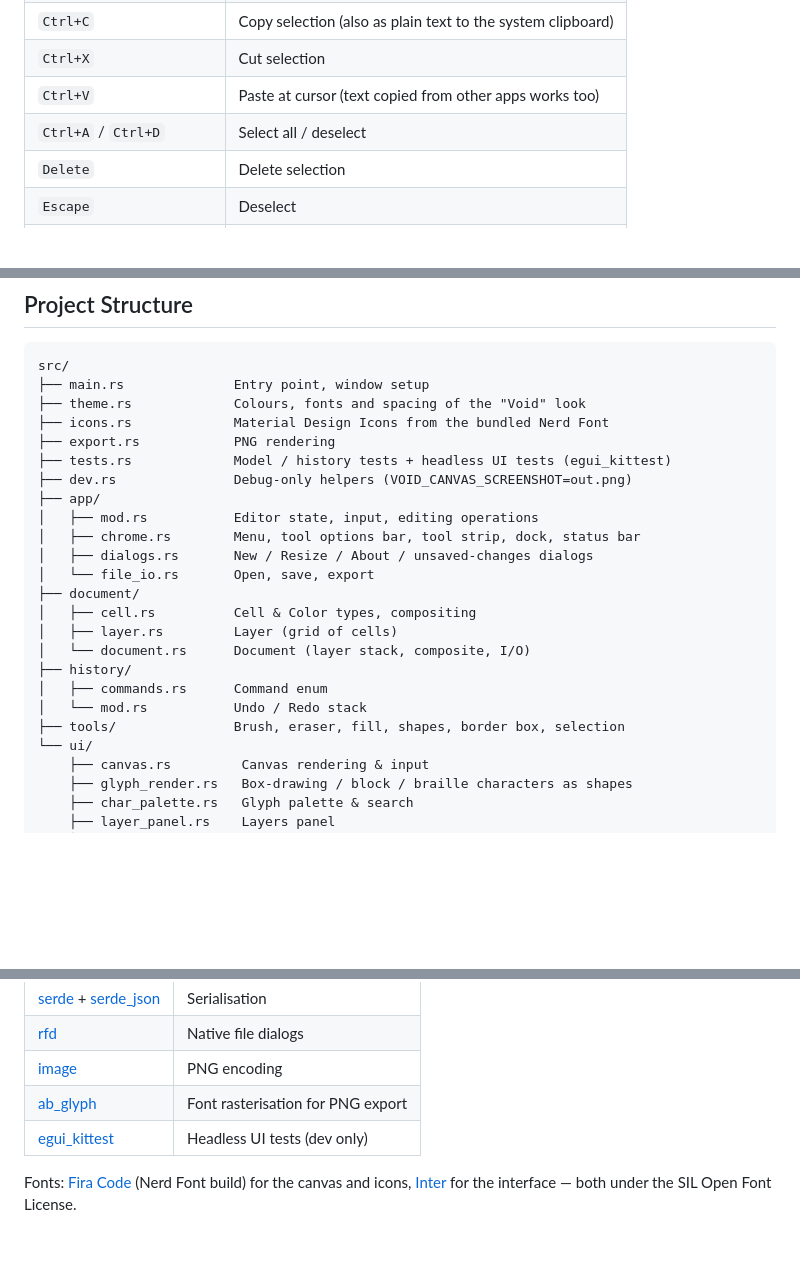
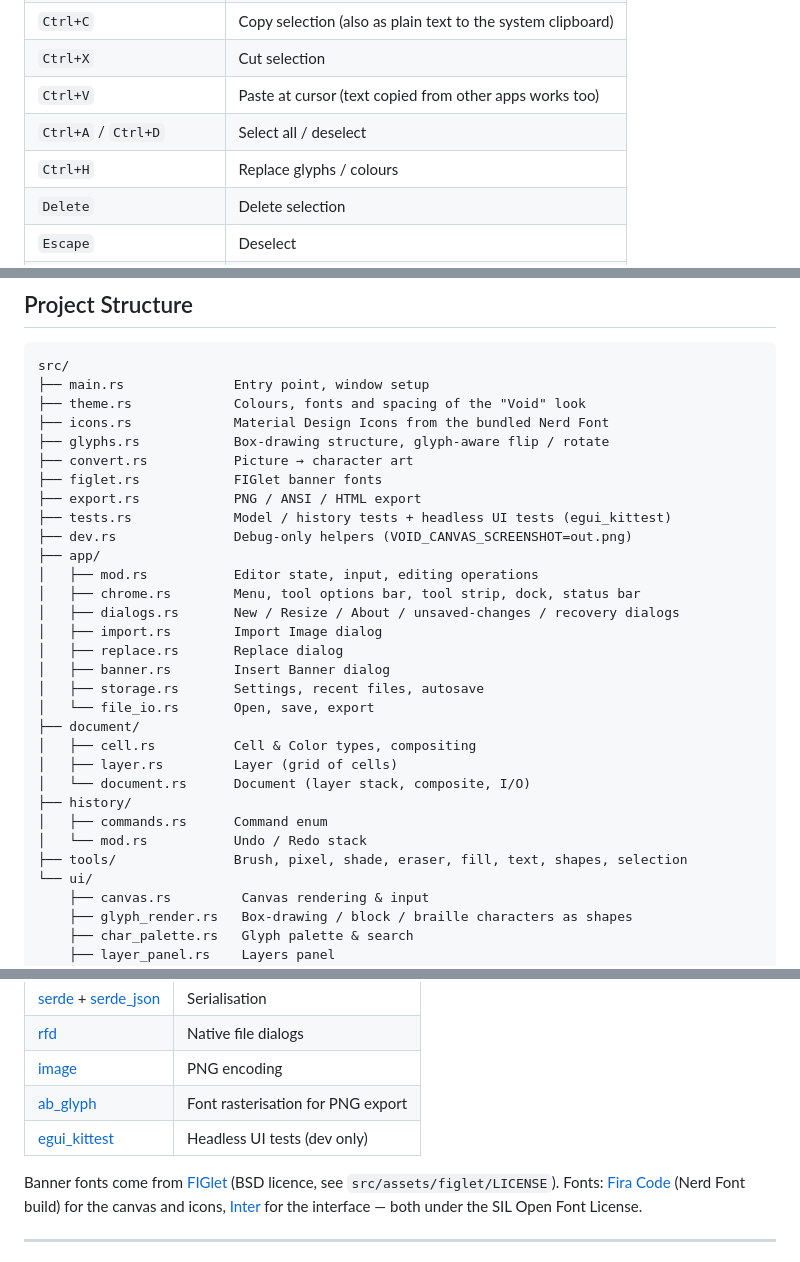
Before and after one commit to the-void-fox/VoidCanvas, a Markdown page: README.md, 3 parts joined by grey strips. GitHub-like rendering; blank space fills up the shorter version.

```diff
--- a/README.md
+++ b/README.md
@@ -65,6 +68,7 @@ cargo build --release
 | `Ctrl+X` | Cut selection |
 | `Ctrl+V` | Paste at cursor (text copied from other apps works too) |
 | `Ctrl+A` / `Ctrl+D` | Select all / deselect |
+| `Ctrl+H` | Replace glyphs / colours |
 | `Delete` | Delete selection |
 | `Escape` | Deselect |
 | `H` / `V` | Flip selection horizontally / vertically |
@@ -134,13 +140,20 @@ src/
 ├── main.rs              Entry point, window setup
 ├── theme.rs             Colours, fonts and spacing of the "Void" look
 ├── icons.rs             Material Design Icons from the bundled Nerd Font
-├── export.rs            PNG rendering
+├── glyphs.rs            Box-drawing structure, glyph-aware flip / rotate
+├── convert.rs           Picture → character art
+├── figlet.rs            FIGlet banner fonts
+├── export.rs            PNG / ANSI / HTML export
 ├── tests.rs             Model / history tests + headless UI tests (egui_kittest)
 ├── dev.rs               Debug-only helpers (VOID_CANVAS_SCREENSHOT=out.png)
 ├── app/
 │   ├── mod.rs           Editor state, input, editing operations
 │   ├── chrome.rs        Menu, tool options bar, tool strip, dock, status bar
-│   ├── dialogs.rs       New / Resize / About / unsaved-changes dialogs
+│   ├── dialogs.rs       New / Resize / About / unsaved-changes / recovery dialogs
+│   ├── import.rs        Import Image dialog
+│   ├── replace.rs       Replace dialog
+│   ├── banner.rs        Insert Banner dialog
+│   ├── storage.rs       Settings, recent files, autosave
 │   └── file_io.rs       Open, save, export
 ├── document/
 │   ├── cell.rs          Cell & Color types, compositing
@@ -149,7 +162,7 @@ src/
 ├── history/
 │   ├── commands.rs      Command enum
 │   └── mod.rs           Undo / Redo stack
-├── tools/               Brush, eraser, fill, shapes, border box, selection
+├── tools/               Brush, pixel, shade, eraser, fill, text, shapes, selection
 └── ui/
     ├── canvas.rs         Canvas rendering & input
     ├── glyph_render.rs   Box-drawing / block / braille characters as shapes
@@ -177,6 +190,7 @@ To re-render the README screenshot offscreen:
 | [ab_glyph](https://crates.io/crates/ab_glyph) | Font rasterisation for PNG export |
 | [egui_kittest](https://crates.io/crates/egui_kittest) | Headless UI tests (dev only) |
 
+Banner fonts come from [FIGlet](http://www.figlet.org/) (BSD licence, see `src/assets/figlet/LICENSE`).
 Fonts: [Fira Code](https://github.com/tonsky/FiraCode) (Nerd Font build) for the canvas and icons,
 [Inter](https://github.com/rsms/inter) for the interface — both under the SIL Open Font License.
 
```
Also changed, not shown: other parts of README.md (+9 -4 lines), assets/screenshot.png, 1 other file.
